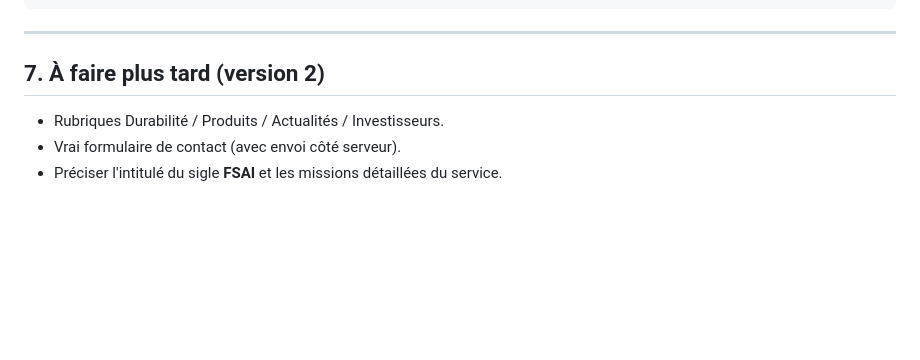
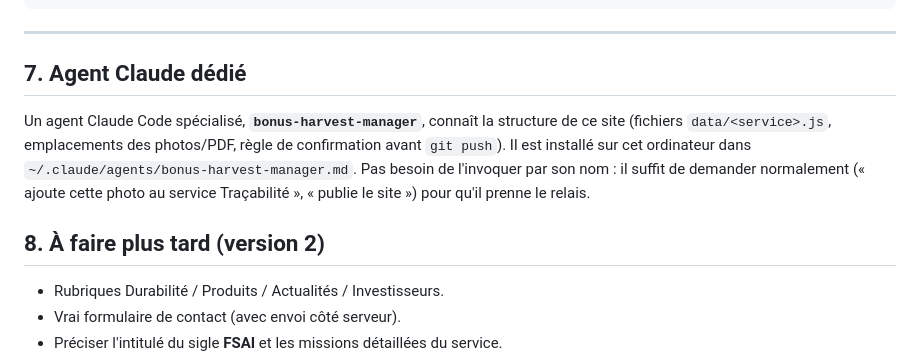
Before and after one commit to canalx241-commits/bonus-harvest, a Markdown page: README.md, the part around the change. Rendered like a GitHub page; blank space fills up the shorter version.

Commit message:
docs: mentionne l'agent bonus-harvest-manager dans le README

```diff
--- a/README.md
+++ b/README.md
@@ -164,7 +164,16 @@ bonus-harvest/
 
 ---
 
-## 7. À faire plus tard (version 2)
+## 7. Agent Claude dédié
+
+Un agent Claude Code spécialisé, **`bonus-harvest-manager`**, connaît la structure de ce
+site (fichiers `data/<service>.js`, emplacements des photos/PDF, règle de confirmation
+avant `git push`). Il est installé sur cet ordinateur dans
+`~/.claude/agents/bonus-harvest-manager.md`. Pas besoin de l'invoquer par son nom : il
+suffit de demander normalement (« ajoute cette photo au service Traçabilité », « publie
+le site ») pour qu'il prenne le relais.
+
+## 8. À faire plus tard (version 2)
 
 - Rubriques Durabilité / Produits / Actualités / Investisseurs.
 - Vrai formulaire de contact (avec envoi côté serveur).
```
